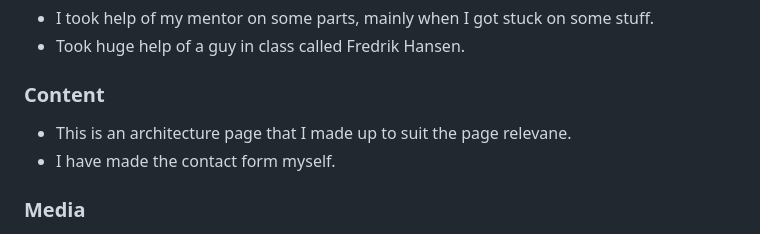
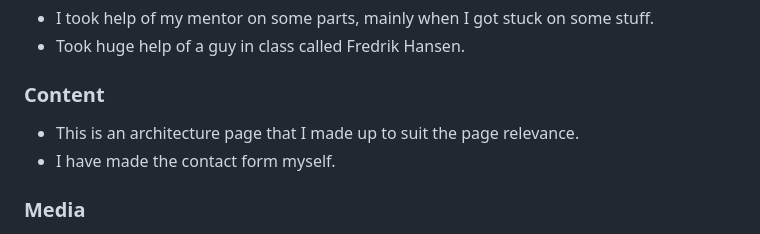
Before and after one commit to Gomsur/Architecture-23, a Markdown page: README.md, the part around the change. Rendered like a GitHub page.

Commit message:
Fixed spelling mistakes

```diff
--- a/README.md
+++ b/README.md
@@ -117,7 +117,7 @@ The live link can be found here - [here](https://gomsur.github.io/Project1-23/)
 
 ### Content
 
-- This is an architecture page that I made up to suit the page relevane.
+- This is an architecture page that I made up to suit the page relevance.
 - I have made the contact form myself.
 
 ### Media
```
